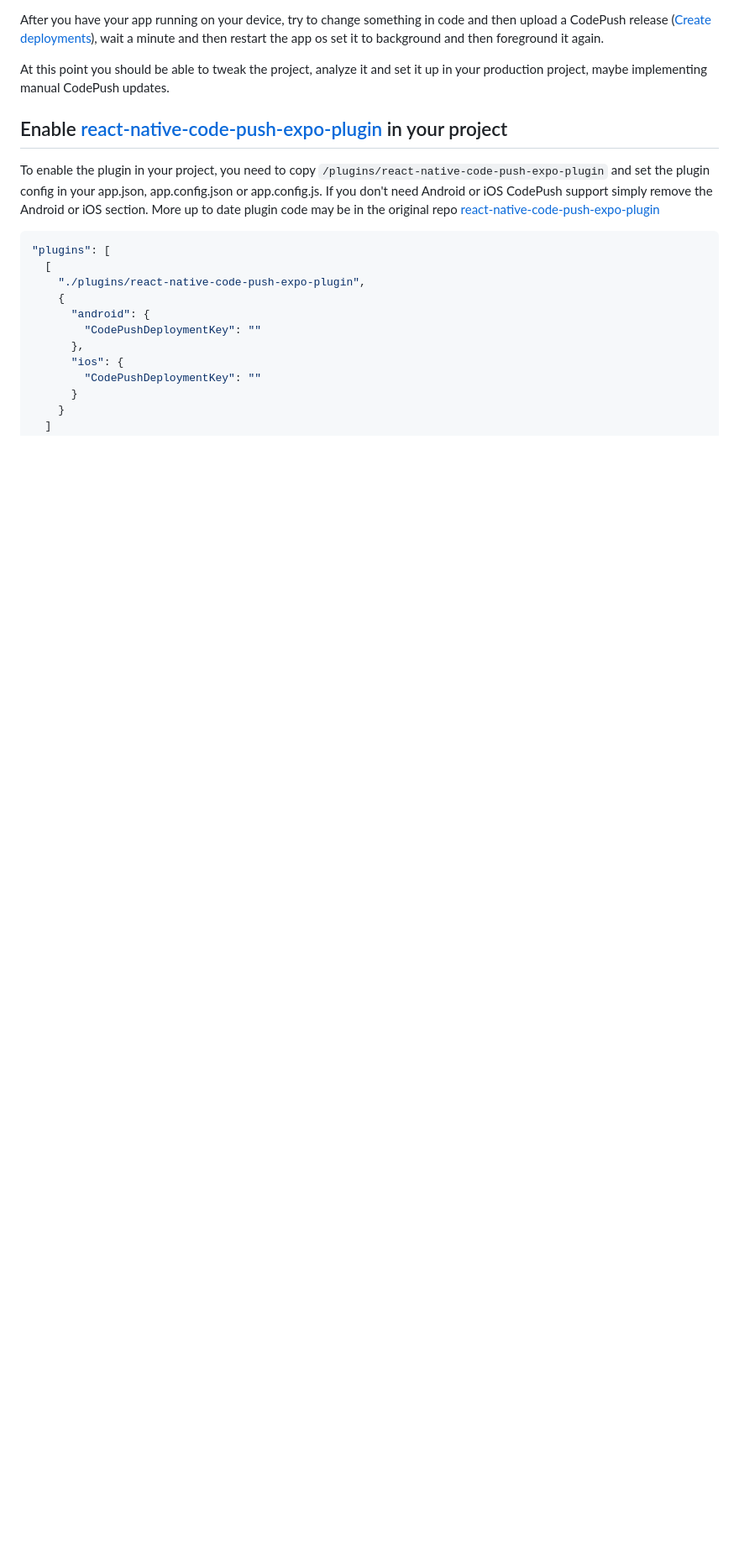
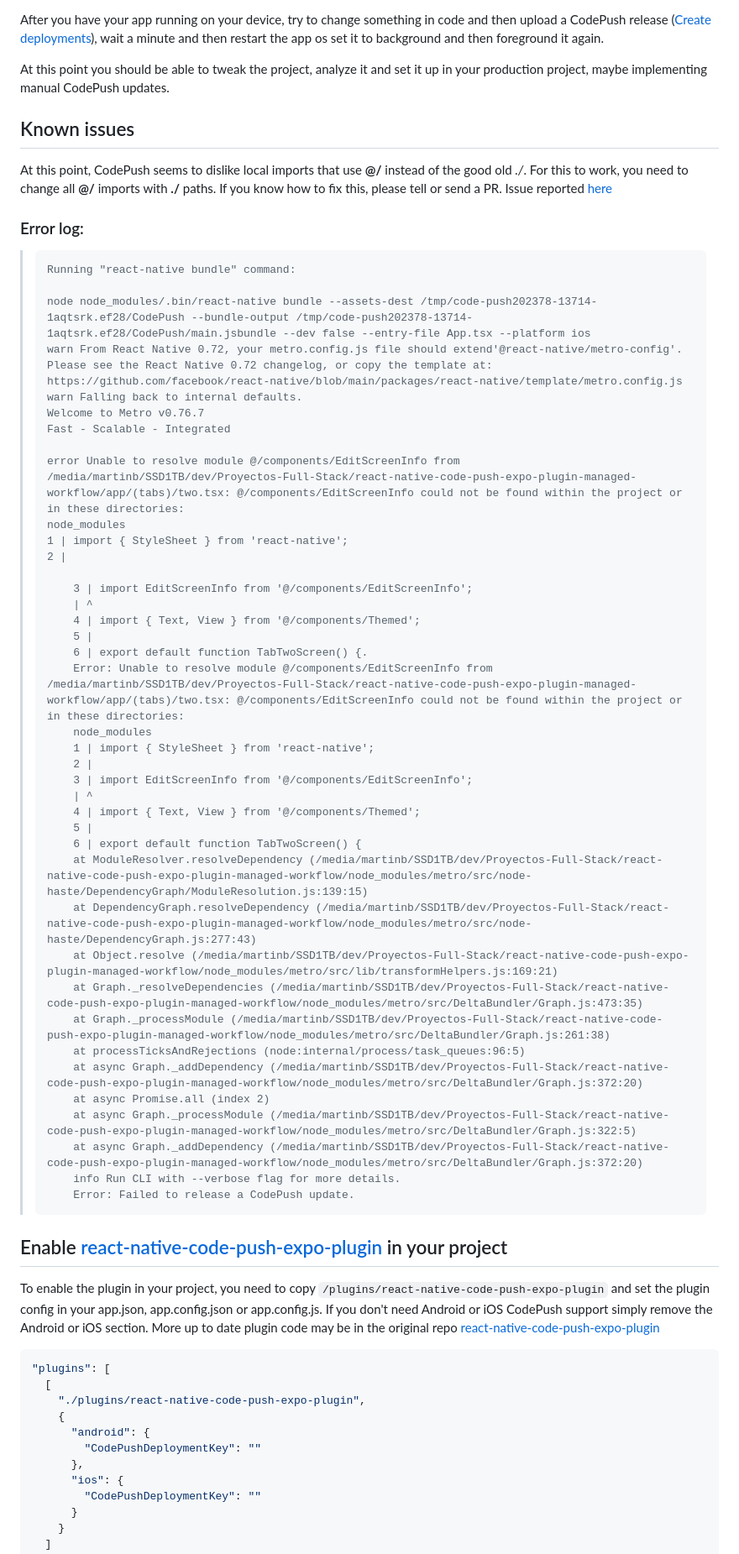
Before and after one commit to mgscreativa/react-native-code-push-expo-plugin-managed-workflow, a Markdown page: README.md, the part around the change. Shown: that part at 84% size. Rendered like a GitHub page; blank space fills up the shorter version.

```diff
--- a/README.md
+++ b/README.md
@@ -19,6 +19,52 @@ This is a demo repo implementing CodePush for Expo dev client using [react-nativ
 After you have your app running on your device, try to change something in code and then upload a CodePush release ([Create deployments](#create-deployments)), wait a minute and then restart the app os set it to background and then foreground it again.
 
 At this point you should be able to tweak the project, analyze it and set it up in your production project, maybe implementing manual CodePush updates.
+
+## Known issues
+At this point, CodePush seems to dislike local imports that use **@/** instead of the good old *./*. For this to work, you need to change all **@/** imports with **./** paths. If you know how to fix this, please tell or send a PR. Issue reported [here](https://github.com/microsoft/appcenter-cli/issues/2417)
+
+### Error log:
+
+>     Running "react-native bundle" command:
+>
+>     node node_modules/.bin/react-native bundle --assets-dest /tmp/code-push202378-13714-1aqtsrk.ef28/CodePush --bundle-output /tmp/code-push202378-13714-1aqtsrk.ef28/CodePush/main.jsbundle --dev false --entry-file App.tsx --platform ios
+>     warn From React Native 0.72, your metro.config.js file should extend'@react-native/metro-config'. Please see the React Native 0.72 changelog, or copy the template at:
+>     https://github.com/facebook/react-native/blob/main/packages/react-native/template/metro.config.js
+>     warn Falling back to internal defaults.
+>     Welcome to Metro v0.76.7
+>     Fast - Scalable - Integrated
+>
+>     error Unable to resolve module @/components/EditScreenInfo from /media/martinb/SSD1TB/dev/Proyectos-Full-Stack/react-native-code-push-expo-plugin-managed-workflow/app/(tabs)/two.tsx: @/components/EditScreenInfo could not be found within the project or in these directories:
+>     node_modules
+>     1 | import { StyleSheet } from 'react-native';
+>     2 |
+>
+>         3 | import EditScreenInfo from '@/components/EditScreenInfo';
+>         | ^
+>         4 | import { Text, View } from '@/components/Themed';
+>         5 |
+>         6 | export default function TabTwoScreen() {.
+>         Error: Unable to resolve module @/components/EditScreenInfo from /media/martinb/SSD1TB/dev/Proyectos-Full-Stack/react-native-code-push-expo-plugin-managed-workflow/app/(tabs)/two.tsx: @/components/EditScreenInfo could not be found within the project or in these directories:
+>         node_modules
+>         1 | import { StyleSheet } from 'react-native';
+>         2 |
+>         3 | import EditScreenInfo from '@/components/EditScreenInfo';
+>         | ^
+>         4 | import { Text, View } from '@/components/Themed';
+>         5 |
+>         6 | export default function TabTwoScreen() {
+>         at ModuleResolver.resolveDependency (/media/martinb/SSD1TB/dev/Proyectos-Full-Stack/react-native-code-push-expo-plugin-managed-workflow/node_modules/metro/src/node-haste/DependencyGraph/ModuleResolution.js:139:15)
+>         at DependencyGraph.resolveDependency (/media/martinb/SSD1TB/dev/Proyectos-Full-Stack/react-native-code-push-expo-plugin-managed-workflow/node_modules/metro/src/node-haste/DependencyGraph.js:277:43)
+>         at Object.resolve (/media/martinb/SSD1TB/dev/Proyectos-Full-Stack/react-native-code-push-expo-plugin-managed-workflow/node_modules/metro/src/lib/transformHelpers.js:169:21)
+>         at Graph._resolveDependencies (/media/martinb/SSD1TB/dev/Proyectos-Full-Stack/react-native-code-push-expo-plugin-managed-workflow/node_modules/metro/src/DeltaBundler/Graph.js:473:35)
+>         at Graph._processModule (/media/martinb/SSD1TB/dev/Proyectos-Full-Stack/react-native-code-push-expo-plugin-managed-workflow/node_modules/metro/src/DeltaBundler/Graph.js:261:38)
+>         at processTicksAndRejections (node:internal/process/task_queues:96:5)
+>         at async Graph._addDependency (/media/martinb/SSD1TB/dev/Proyectos-Full-Stack/react-native-code-push-expo-plugin-managed-workflow/node_modules/metro/src/DeltaBundler/Graph.js:372:20)
+>         at async Promise.all (index 2)
+>         at async Graph._processModule (/media/martinb/SSD1TB/dev/Proyectos-Full-Stack/react-native-code-push-expo-plugin-managed-workflow/node_modules/metro/src/DeltaBundler/Graph.js:322:5)
+>         at async Graph._addDependency (/media/martinb/SSD1TB/dev/Proyectos-Full-Stack/react-native-code-push-expo-plugin-managed-workflow/node_modules/metro/src/DeltaBundler/Graph.js:372:20)
+>         info Run CLI with --verbose flag for more details.
+>         Error: Failed to release a CodePush update.
 
 ## Enable [react-native-code-push-expo-plugin](https://github.com/deggertsen/react-native-code-push-expo-plugin/) in your project
 To enable the plugin in your project, you need to copy `/plugins/react-native-code-push-expo-plugin` and set the plugin config in your app.json, app.config.json or app.config.js. If you don't need Android or iOS CodePush support simply remove the Android or iOS section. More up to date plugin code may be in the original repo [react-native-code-push-expo-plugin](https://github.com/deggertsen/react-native-code-push-expo-plugin/)
```
